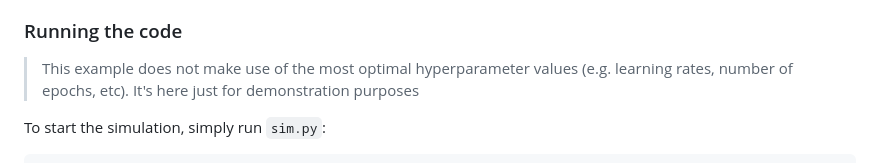
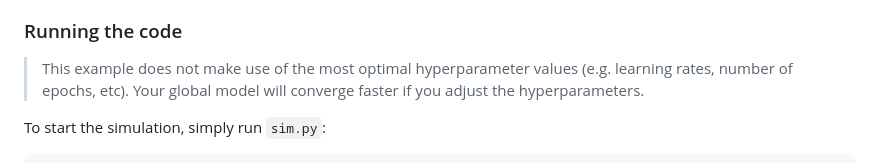
Before and after one commit to alexjungaalto/FederatedLearning, a Markdown page: material/flower-tutorial/README.md, the part around the change. Rendered like a GitHub page.

````diff
--- a/material/flower-tutorial/README.md
+++ b/material/flower-tutorial/README.md
@@ -97,7 +97,7 @@ Let's do something more exciting than just running two clients. We'll be using F
 
 ### Running the code
 
-> This example does not make use of the most optimal hyperparameter values (e.g. learning rates, number of epochs, etc). It's here just for demonstration purposes
+> This example does not make use of the most optimal hyperparameter values (e.g. learning rates, number of epochs, etc). Your global model will converge faster if you adjust the hyperparameters.
 
 To start the simulation, simply run `sim.py`:
 ```bash
````
